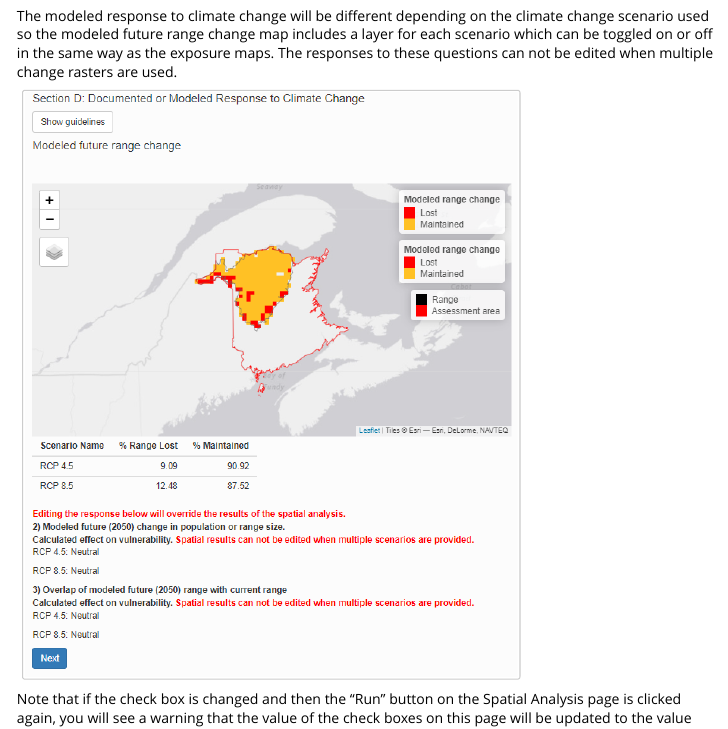
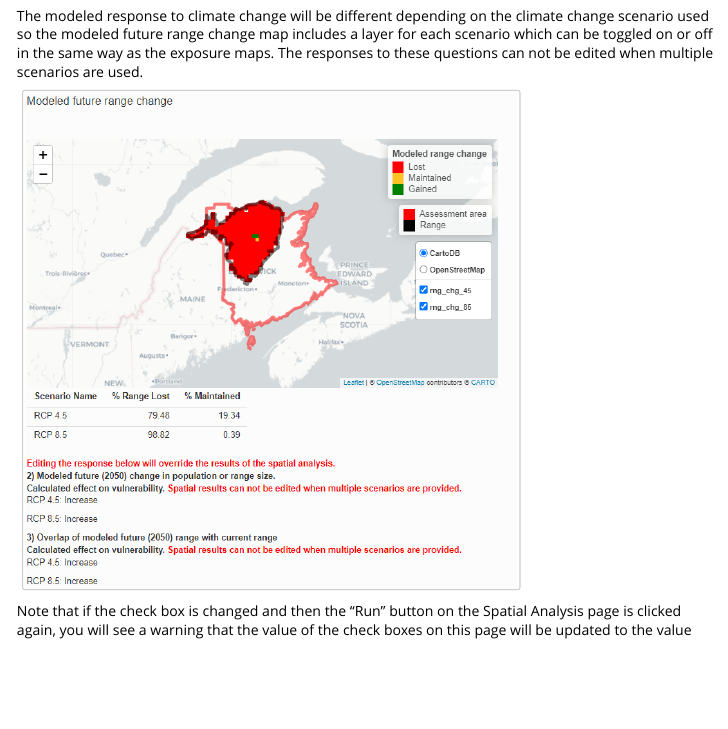
Before and after one commit to LandSciTech/ccviR, an R Markdown document (vignettes/app_vignette.Rmd): the page in a window 1100 px wide, from 6060 px down. Rendered offline with R 4.5, knitr and Pandoc, with nearby package versions.

Commit message:
update vignette for fixed plots closes #71

```diff
--- a/vignettes/app_vignette.Rmd
+++ b/vignettes/app_vignette.Rmd
@@ -119,7 +119,7 @@ This tab includes the vulnerability questions that have a spatial component. Eac
 
 ![](./spat_vulnqs.PNG){width=70% fig-align="center"}
 
-The modeled response to climate change will be different depending on the climate change scenario used so the modeled future range change map includes a layer for each scenario which can be toggled on or off in the same way as the exposure maps. The responses to these questions can not be edited when multiple change rasters are used.
+The modeled response to climate change will be different depending on the climate change scenario used so the modeled future range change map includes a layer for each scenario which can be toggled on or off in the same way as the exposure maps. The responses to these questions can not be edited when multiple scenarios are used.
 
 ![](./spat_vulnqs2.PNG){width=70% fig-align="center"}
 
```
Also changed, not shown: vignettes/comb_ind_plot.PNG, vignettes/results_dials.PNG, vignettes/results_variation.PNG, vignettes/spat_vulnqs2.PNG, vignettes/vulnq_plot.PNG.
